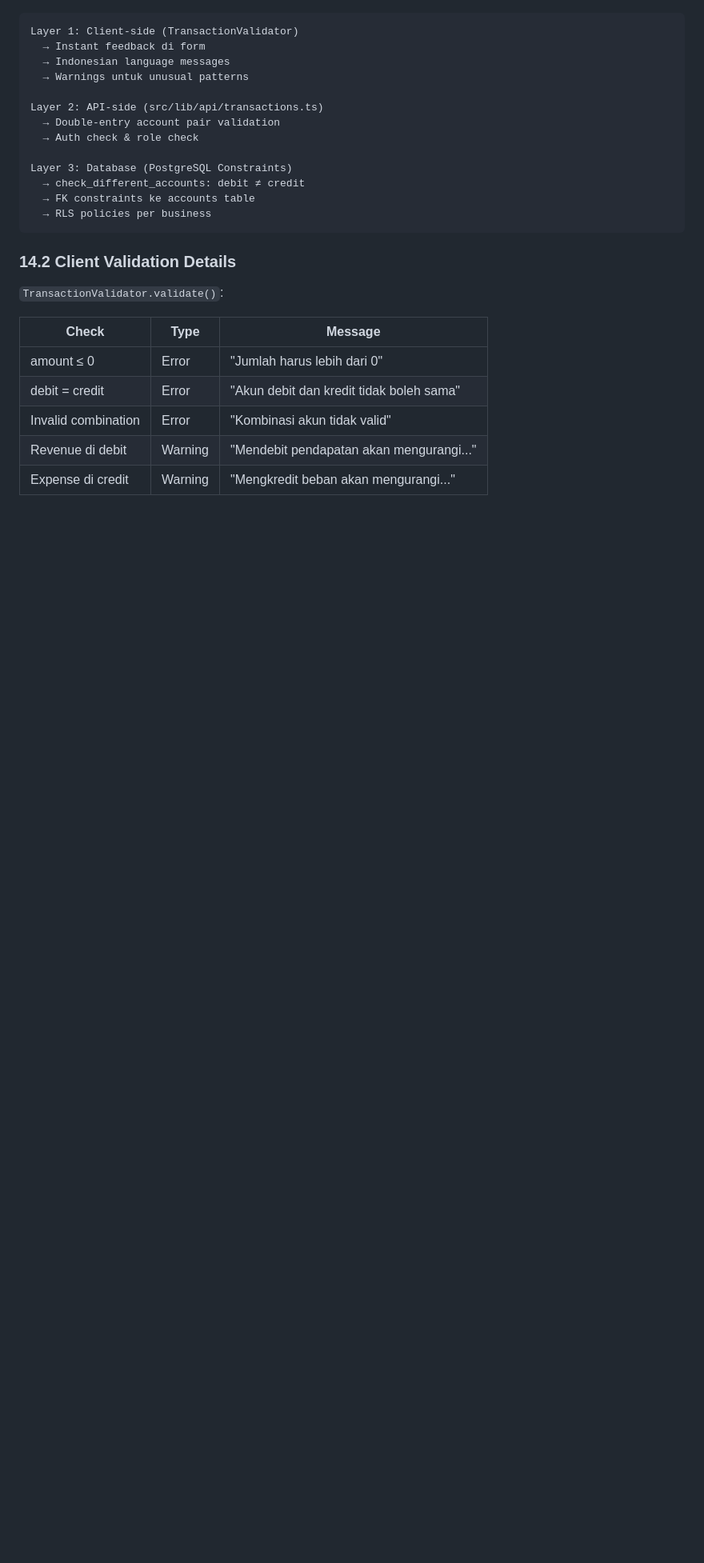
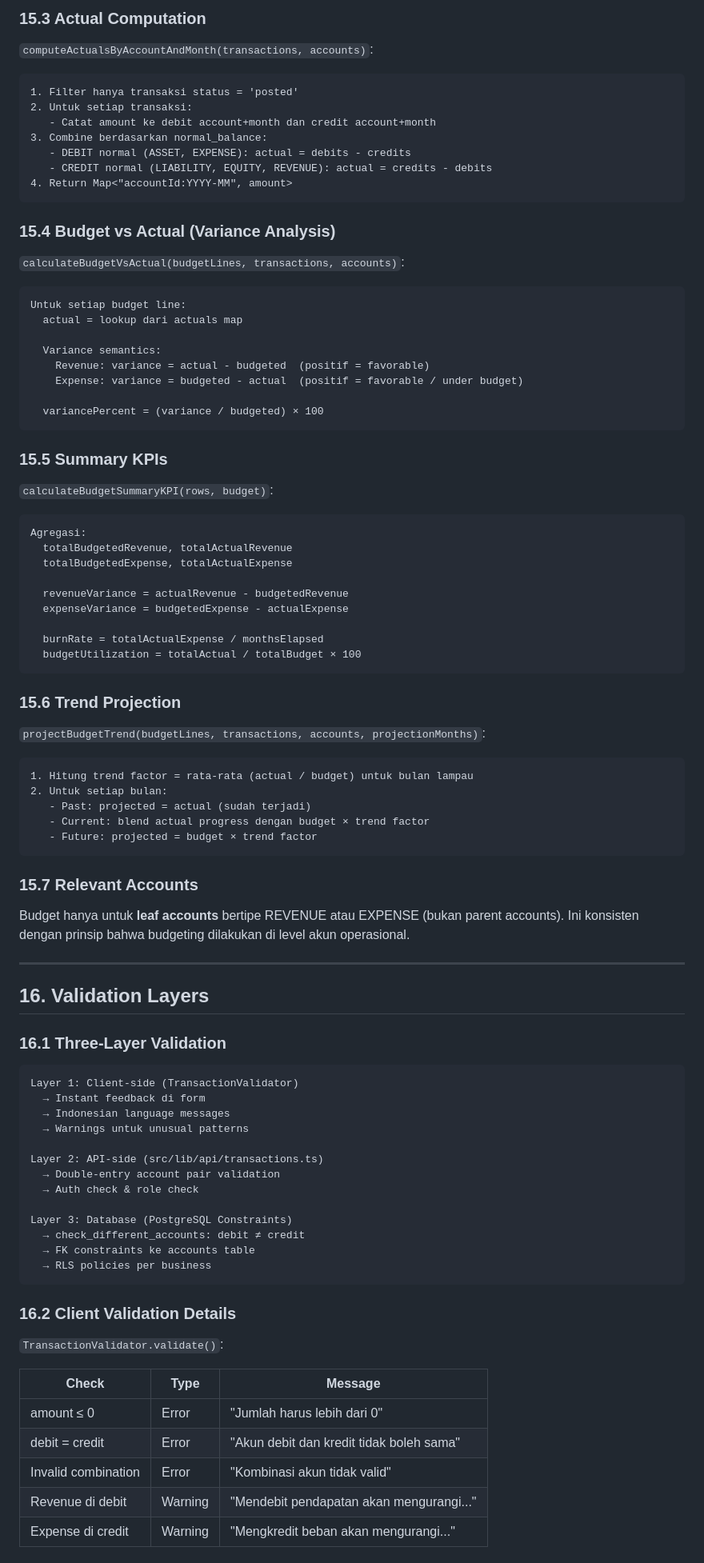
Before and after one commit to imamabdrsyd/katalis-ventura, a Markdown page: docs/ACCOUNTING_LOGIC.md, the part around one of its changes. Shown at 80% size. GitHub-like rendering; blank space fills up the shorter version.

````diff
--- a/docs/ACCOUNTING_LOGIC.md
+++ b/docs/ACCOUNTING_LOGIC.md
@@ -868,3 +951,69 @@ detectMatchingPrincipleWarning(transaction, allAccounts):
+### 15.3 Actual Computation
+
+`computeActualsByAccountAndMonth(transactions, accounts)`:
+
+```
+1. Filter hanya transaksi status = 'posted'
+2. Untuk setiap transaksi:
+   - Catat amount ke debit account+month dan credit account+month
+3. Combine berdasarkan normal_balance:
+   - DEBIT normal (ASSET, EXPENSE): actual = debits - credits
+   - CREDIT normal (LIABILITY, EQUITY, REVENUE): actual = credits - debits
+4. Return Map<"accountId:YYYY-MM", amount>
+```
+
+### 15.4 Budget vs Actual (Variance Analysis)
+
+`calculateBudgetVsActual(budgetLines, transactions, accounts)`:
+
+```
+Untuk setiap budget line:
+  actual = lookup dari actuals map
+
+  Variance semantics:
+    Revenue: variance = actual - budgeted  (positif = favorable)
+    Expense: variance = budgeted - actual  (positif = favorable / under budget)
+
+  variancePercent = (variance / budgeted) × 100
+```
+
+### 15.5 Summary KPIs
+
+`calculateBudgetSummaryKPI(rows, budget)`:
+
+```
+Agregasi:
+  totalBudgetedRevenue, totalActualRevenue
+  totalBudgetedExpense, totalActualExpense
+
+  revenueVariance = actualRevenue - budgetedRevenue
+  expenseVariance = budgetedExpense - actualExpense
+
+  burnRate = totalActualExpense / monthsElapsed
+  budgetUtilization = totalActual / totalBudget × 100
+```
+
+### 15.6 Trend Projection
+
+`projectBudgetTrend(budgetLines, transactions, accounts, projectionMonths)`:
+
+```
+1. Hitung trend factor = rata-rata (actual / budget) untuk bulan lampau
+2. Untuk setiap bulan:
+   - Past: projected = actual (sudah terjadi)
+   - Current: blend actual progress dengan budget × trend factor
+   - Future: projected = budget × trend factor
+```
+
+### 15.7 Relevant Accounts
+
+Budget hanya untuk **leaf accounts** bertipe REVENUE atau EXPENSE (bukan parent accounts). Ini konsisten dengan prinsip bahwa budgeting dilakukan di level akun operasional.
+
+---
+
+## 16. Validation Layers
+
+### 16.1 Three-Layer Validation
 
 ```
 Layer 1: Client-side (TransactionValidator)
@@ -882,7 +1031,7 @@ Layer 3: Database (PostgreSQL Constraints)
   → RLS policies per business
 ```
 
-### 14.2 Client Validation Details
+### 16.2 Client Validation Details
 
 `TransactionValidator.validate()`:
 
````
Also changed, not shown: other parts of docs/ACCOUNTING_LOGIC.md (+114 -29 lines).
